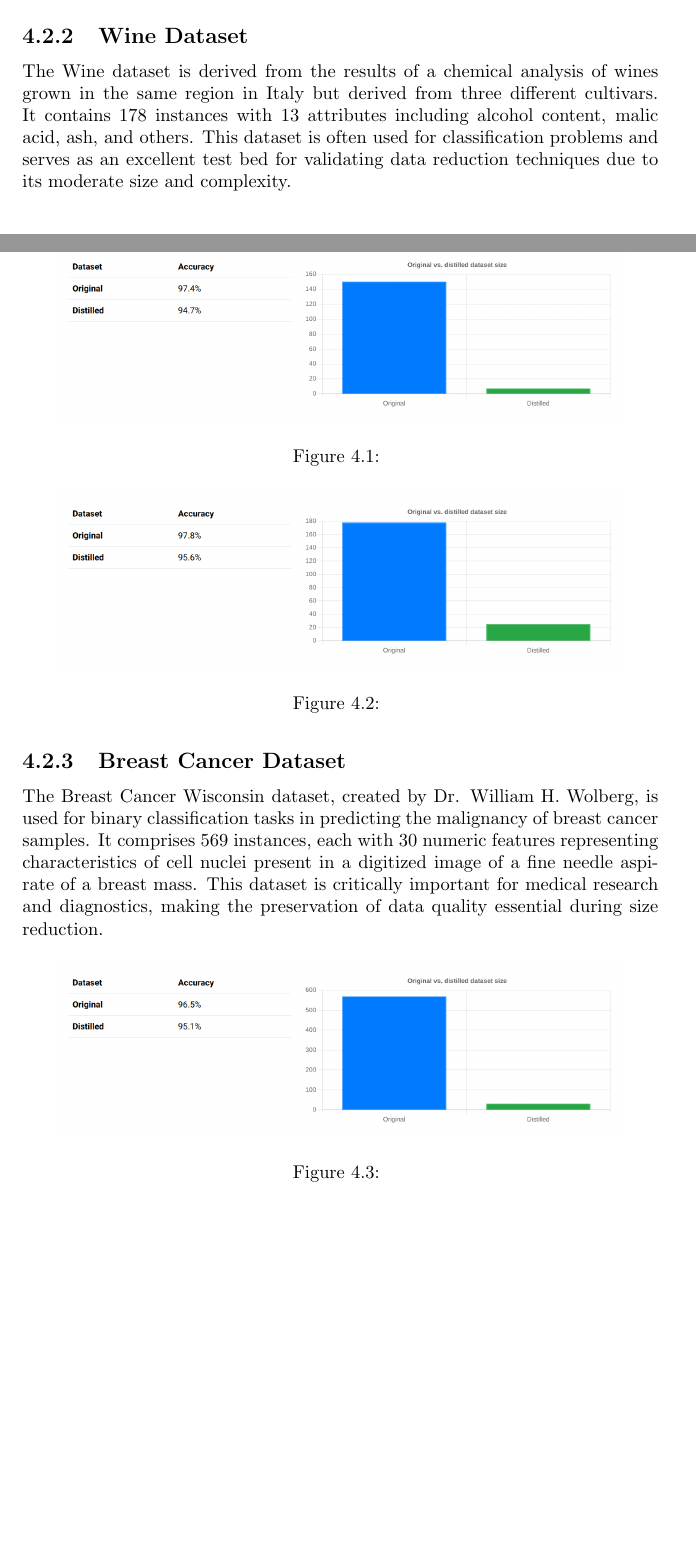
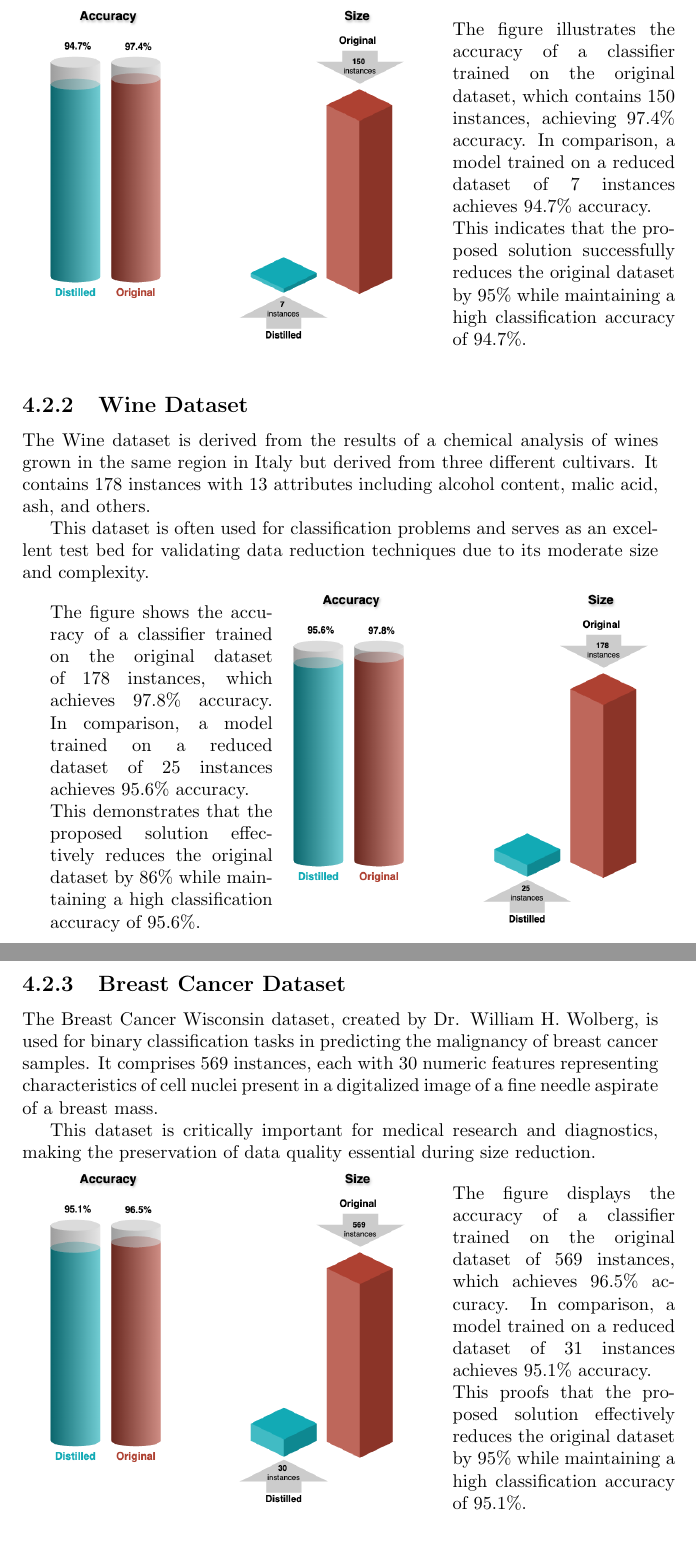
Before and after one commit to GroundTruthAI/GroundTruthAI.github.io, a LaTeX book (assets/files/TeX/dossier.tex, which reads assets/files/TeX/sections/part3/validation_tests.tex): two parts of pages 14 and 15 of 22 before the commit and two parts of pages 15 and 16 of 23 after it, joined at a grey line, cut at the place of the change, the shorter picture padded with empty space. Compiled offline with pdfLaTeX.

Commit message:
new tests figures

```diff
--- a/assets/files/TeX/sections/part3/validation_tests.tex
+++ b/assets/files/TeX/sections/part3/validation_tests.tex
@@ -2,6 +2,8 @@
 
 In the realm of data science and machine learning, the efficiency and effectiveness of data processing are often contingent upon the size and manageability of the datasets in use. The burgeoning volume of data necessitates innovative methods for reducing dataset size without compromising the integrity and utility of the data. This chapter focuses on validation tests for a revolutionary data size reduction method, applied to four well-known datasets: the Iris dataset, the Wine dataset, the Breast Cancer dataset, and the MNIST dataset.
 
+
+
 \section{Tests done}
 \subsection{Iris Dataset}
 
@@ -9,26 +11,48 @@ The Iris dataset, introduced by Ronald A. Fisher in 1936, is a staple in the fie
 
-\begin{figure}[h]
-\includegraphics[width=0.9\textwidth]{images/Iris_validation_test.png}
-\centering
-\caption{}
-\end{figure}
+The simplicity and clarity of the Iris dataset make it an ideal candidate for demonstrating basic principles of data size reduction.
+
+\begin{minipage}{0.6\textwidth}
+    \centering
+    \includegraphics[width=\textwidth]{images/iris.png}
+\end{minipage}
+\hspace{0.02\textwidth} % Adjust this value to reduce the space
+\begin{minipage}{0.35\textwidth}
+    The figure illustrates the accuracy of a classifier trained on the original dataset, which contains 150 instances, achieving 97.4\% accuracy. In comparison, a model trained on a reduced dataset of 7 instances achieves 94.7\% accuracy.
+
+    This indicates that the proposed solution successfully reduces the original dataset by 95\% while maintaining a high classification accuracy of 94.7\%.
+\end{minipage}
 
 \subsection{Wine Dataset}
 
-The Wine dataset is derived from the results of a chemical analysis of wines grown in the same region in Italy but derived from three different cultivars. It contains 178 instances with 13 attributes including alcohol content, malic acid, ash, and others. This dataset is often used for classification problems and serves as an excellent test bed for validating data reduction techniques due to its moderate size and complexity.
+The Wine dataset is derived from the results of a chemical analysis of wines grown in the same region in Italy but derived from three different cultivars. It contains 178 instances with 13 attributes including alcohol content, malic acid, ash, and others.
 
-\begin{figure}[h]
-\includegraphics[width=0.9\textwidth]{images/Wine_validation_test.png}
-\centering
-\caption{}
-\end{figure}
+This dataset is often used for classification problems and serves as an excellent test bed for validating data reduction techniques due to its moderate size and complexity.
+
+\begin{minipage}{0.35\textwidth}
+    The figure shows the accuracy of a classifier trained on the original dataset of 178 instances, which achieves 97.8\% accuracy. In comparison, a model trained on a reduced dataset of 25 instances achieves 95.6\% accuracy.
+
+    This demonstrates that the proposed solution effectively reduces the original dataset by 86\% while maintaining a high classification accuracy of 95.6\%.
+\end{minipage}
+\hspace{0.02\textwidth} % Adjust this value to reduce the space
+\begin{minipage}{0.6\textwidth}
+    \centering
+    \includegraphics[width=\textwidth]{images/wine.png}
+\end{minipage}
+
 
 \subsection{Breast Cancer Dataset}
 
-The Breast Cancer Wisconsin dataset, created by Dr. William H. Wolberg, is used for binary classification tasks in predicting the malignancy of breast cancer samples. It comprises 569 instances, each with 30 numeric features representing characteristics of cell nuclei present in a digitized image of a fine needle aspirate of a breast mass. This dataset is critically important for medical research and diagnostics, making the preservation of data quality essential during size reduction.
+The Breast Cancer Wisconsin dataset, created by Dr. William H. Wolberg, is used for binary classification tasks in predicting the malignancy of breast cancer samples. It comprises 569 instances, each with 30 numeric features representing characteristics of cell nuclei present in a digitalized image of a fine needle aspirate of a breast mass.
 
-\begin{figure}[h]
-\includegraphics[width=0.9\textwidth]{images/Breast_validation_test.png}
-\centering
-\caption{}
-\end{figure}
+This dataset is critically important for medical research and diagnostics, making the preservation of data quality essential during size reduction.
+
+\begin{minipage}{0.6\textwidth}
+    \centering
+    \includegraphics[width=\textwidth]{images/breast.png}
+\end{minipage}
+\hspace{0.02\textwidth} % Adjust this value to reduce the space
+\begin{minipage}{0.35\textwidth}
+The figure displays the accuracy of a classifier trained on the original dataset of 569 instances, which achieves 96.5\% accuracy. In comparison, a model trained on a reduced dataset of 31 instances achieves 95.1\% accuracy.
+
+This proofs that the proposed solution effectively reduces the original dataset by 95\% while maintaining a high classification accuracy of 95.1\%.
+\end{minipage}
```
Also changed, not shown: assets/files/TeX/dossier.pdf, assets/files/TeX/images/breast.png (added), assets/files/TeX/images/iris.png (added), assets/files/TeX/images/mnist.png (added), assets/files/TeX/images/wine.png (added), assets/files/TeX/sections/part3/validation_tests.tex (22 more changed lines), 6 other files.
